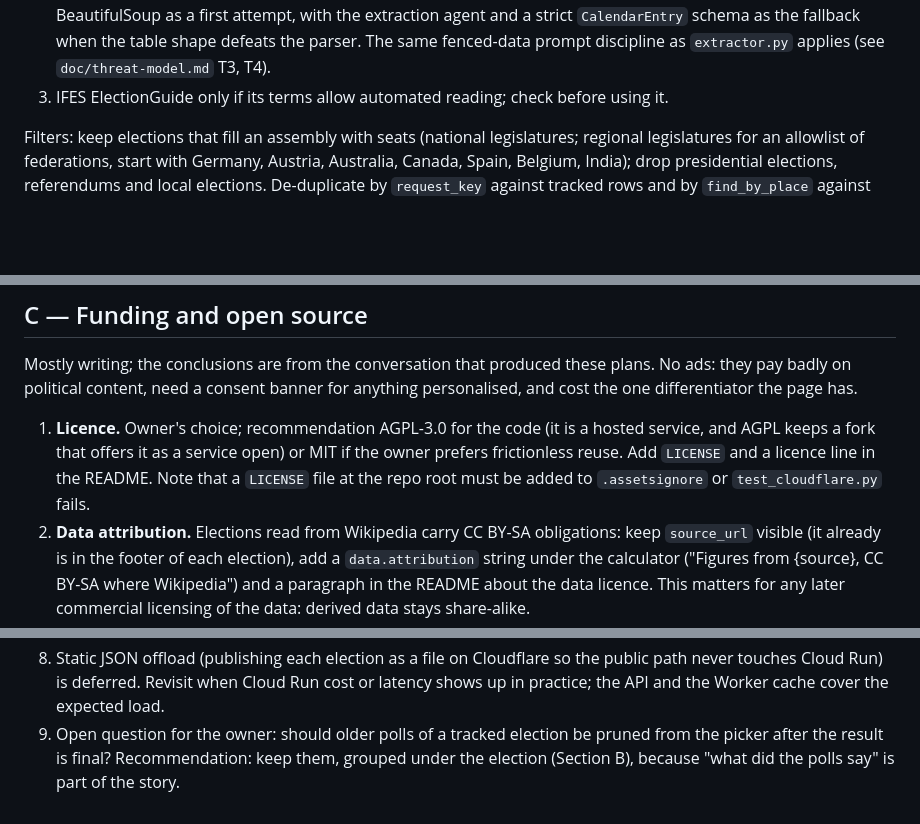
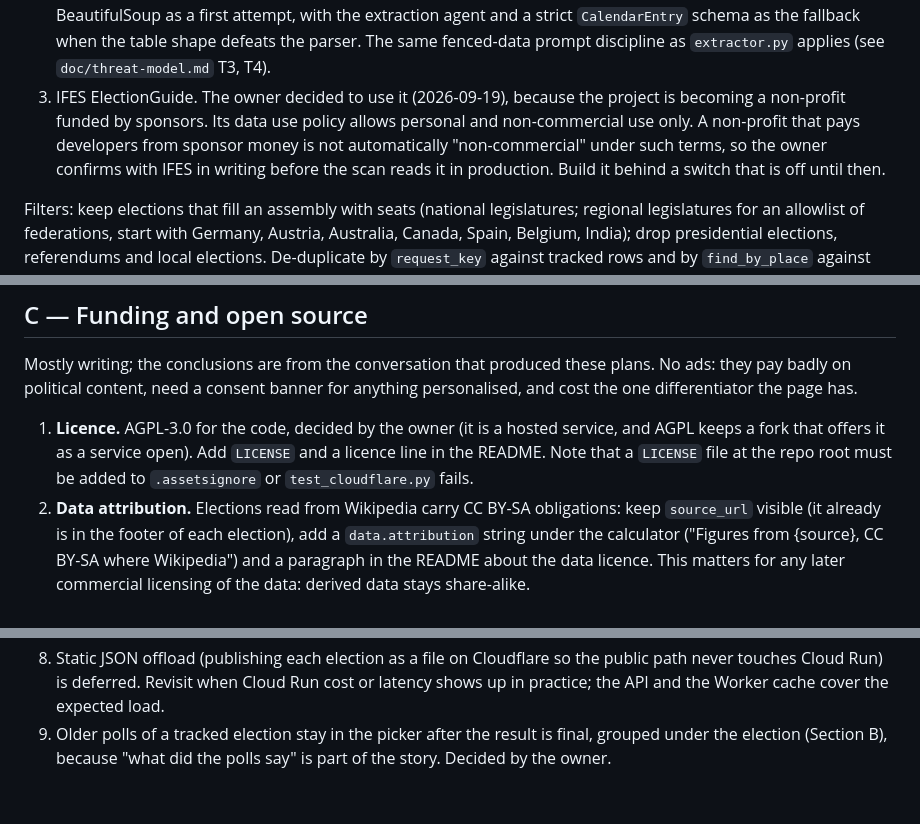
Before and after one commit to Mcklmo/koalitionsberegner, a Markdown page: doc/plans/03-remaining-work.md, 3 parts joined by grey strips. Drawn GitHub-style; blank space fills up the shorter version.

```diff
--- a/doc/plans/03-remaining-work.md
+++ b/doc/plans/03-remaining-work.md
@@ -230,8 +230,12 @@ guaranteed from memory:
    extraction agent and a strict `CalendarEntry` schema as the fallback when
    the table shape defeats the parser. The same fenced-data prompt discipline
    as `extractor.py` applies (see `doc/threat-model.md` T3, T4).
-3. IFES ElectionGuide only if its terms allow automated reading; check before
-   using it.
+3. IFES ElectionGuide. The owner decided to use it (2026-09-19), because the
+   project is becoming a non-profit funded by sponsors. Its data use policy
+   allows personal and non-commercial use only. A non-profit that pays
+   developers from sponsor money is not automatically "non-commercial" under
+   such terms, so the owner confirms with IFES in writing before the scan
+   reads it in production. Build it behind a switch that is off until then.
 
 Filters: keep elections that fill an assembly with seats (national
 legislatures; regional legislatures for an allowlist of federations, start
@@ -312,11 +316,11 @@ Mostly writing; the conclusions are from the conversation that produced these
 plans. No ads: they pay badly on political content, need a consent banner for
 anything personalised, and cost the one differentiator the page has.
 
-1. **Licence.** Owner's choice; recommendation AGPL-3.0 for the code (it is a
-   hosted service, and AGPL keeps a fork that offers it as a service open) or
-   MIT if the owner prefers frictionless reuse. Add `LICENSE` and a licence
-   line in the README. Note that a `LICENSE` file at the repo root must be
-   added to `.assetsignore` or `test_cloudflare.py` fails.
+1. **Licence.** AGPL-3.0 for the code, decided by the owner (it is a hosted
+   service, and AGPL keeps a fork that offers it as a service open). Add
+   `LICENSE` and a licence line in the README. Note that a `LICENSE` file at
+   the repo root must be added to `.assetsignore` or `test_cloudflare.py`
+   fails.
 2. **Data attribution.** Elections read from Wikipedia carry CC BY-SA
    obligations: keep `source_url` visible (it already is in the footer of
    each election), add a `data.attribution` string under the calculator
@@ -372,7 +376,6 @@ anything personalised, and cost the one differentiator the page has.
    the public path never touches Cloud Run) is deferred. Revisit when Cloud
    Run cost or latency shows up in practice; the API and the Worker cache
    cover the expected load.
-9. Open question for the owner: should older polls of a tracked election be
-   pruned from the picker after the result is final? Recommendation: keep
-   them, grouped under the election (Section B), because "what did the polls
-   say" is part of the story.
+9. Older polls of a tracked election stay in the picker after the result is
+   final, grouped under the election (Section B), because "what did the polls
+   say" is part of the story. Decided by the owner.
```
Also changed, not shown: doc/plans/README.md (+10 -5 lines).
